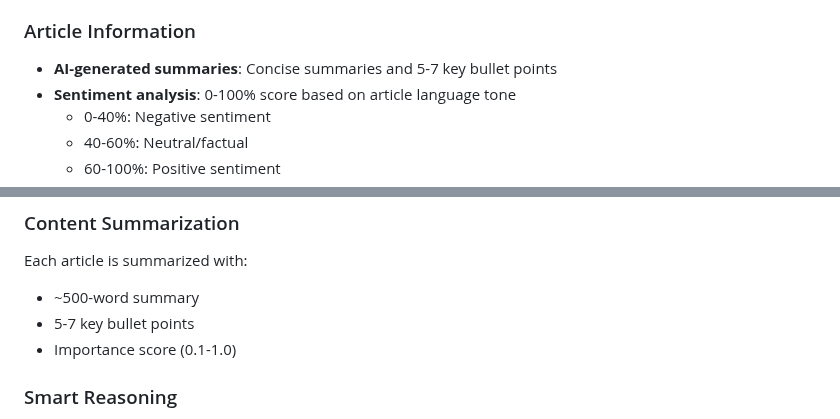
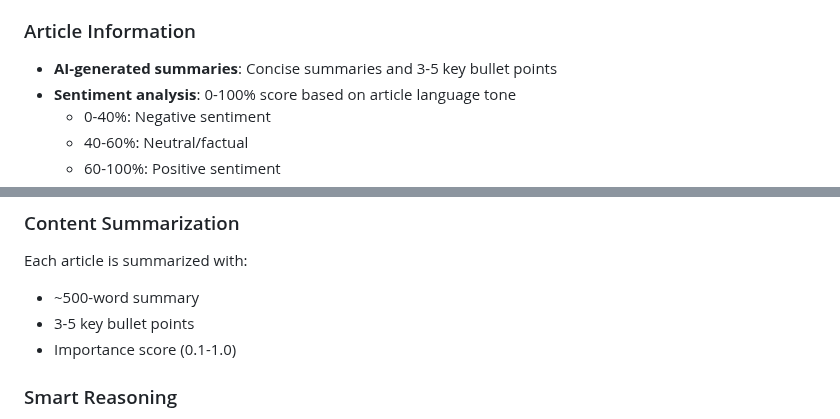
Before and after one commit to slb350/news-llama, a Markdown page: README.md, 2 parts joined by grey strips. Drawn GitHub-style.

```diff
--- a/README.md
+++ b/README.md
@@ -562,7 +562,7 @@ tests/
 - **Responsive Design**: Mobile-friendly layout
 
 ### Article Information
-- **AI-generated summaries**: Concise summaries and 5-7 key bullet points
+- **AI-generated summaries**: Concise summaries and 3-5 key bullet points
 - **Sentiment analysis**: 0-100% score based on article language tone
   - 0-40%: Negative sentiment
   - 40-60%: Neutral/factual
@@ -582,7 +582,7 @@ The LLM analyzes your interests and suggests relevant sources across platforms,
 ### Content Summarization
 Each article is summarized with:
 - ~500-word summary
-- 5-7 key bullet points
+- 3-5 key bullet points
 - Importance score (0.1-1.0)
 
 ### Smart Reasoning
```
Also changed, not shown: CLAUDE.md (+3 -3 lines).
